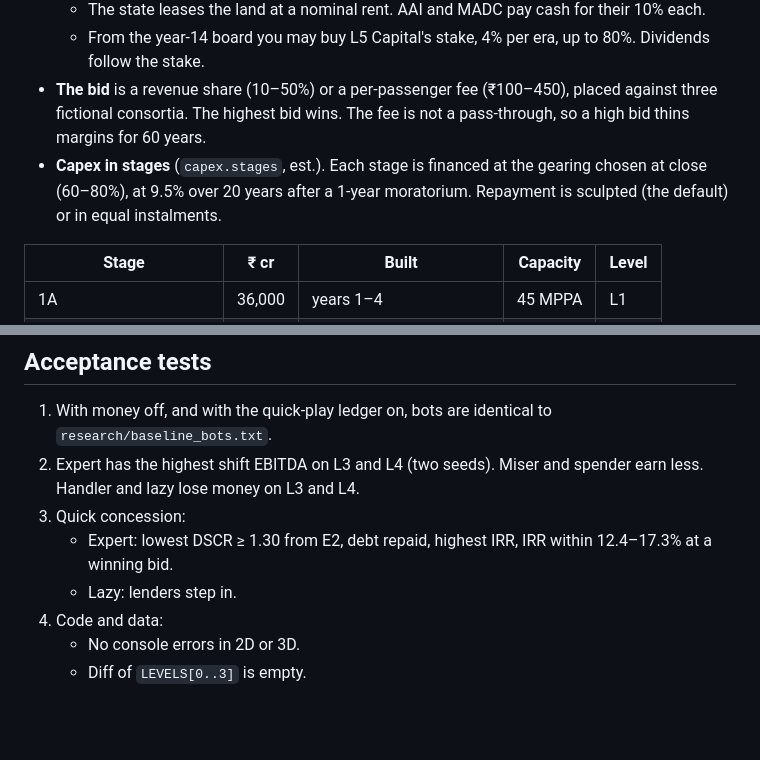
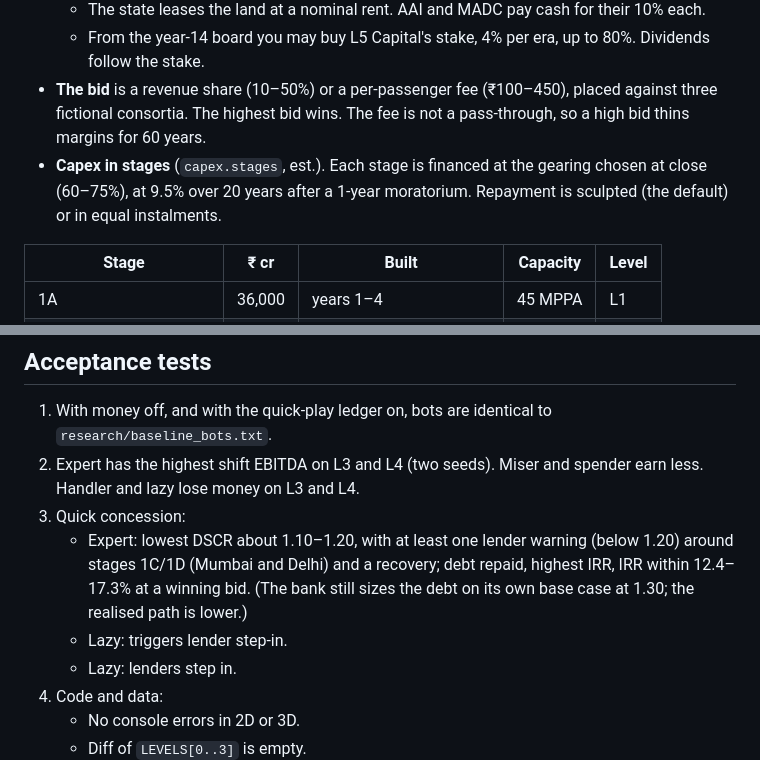
Before and after one commit to aaradhyjani-pixel/zero-mile-hub, a Markdown page: money-design.md, 2 parts joined by grey strips. Drawn GitHub-style; blank space fills up the shorter version.

Commit message:
Design fixes from review: gearing 60–75%, expert lowest DSCR 1.10–1.20 with a warning at stages 1C/1D and a recovery, lazy triggers step-in
Co-Authored-By: Claude Opus 5.5 <noreply@anthropic.com>

```diff
--- a/money-design.md
+++ b/money-design.md
@@ -8,7 +8,7 @@
   - The state leases the land at a nominal rent. AAI and MADC pay cash for their 10% each.
   - From the year-14 board you may buy L5 Capital's stake, 4% per era, up to 80%. Dividends follow the stake.
 - **The bid** is a revenue share (10–50%) or a per-passenger fee (₹100–450), placed against three fictional consortia. The highest bid wins. The fee is not a pass-through, so a high bid thins margins for 60 years.
-- **Capex in stages** (`capex.stages`, est.). Each stage is financed at the gearing chosen at close (60–80%), at 9.5% over 20 years after a 1-year moratorium. Repayment is sculpted (the default) or in equal instalments.
+- **Capex in stages** (`capex.stages`, est.). Each stage is financed at the gearing chosen at close (60–75%), at 9.5% over 20 years after a 1-year moratorium. Repayment is sculpted (the default) or in equal instalments.
 
 | Stage | ₹ cr | Built | Capacity | Level |
 |---|---|---|---|---|
@@ -100,7 +100,8 @@ CFADS  = EBITDA − tax 25.17% − renewals;  DSCR = CFADS ÷ debt service
 1. With money off, and with the quick-play ledger on, bots are identical to `research/baseline_bots.txt`.
 2. Expert has the highest shift EBITDA on L3 and L4 (two seeds). Miser and spender earn less. Handler and lazy lose money on L3 and L4.
 3. Quick concession:
-   - Expert: lowest DSCR ≥ 1.30 from E2, debt repaid, highest IRR, IRR within 12.4–17.3% at a winning bid.
+   - Expert: lowest DSCR about 1.10–1.20, with at least one lender warning (below 1.20) around stages 1C/1D (Mumbai and Delhi) and a recovery; debt repaid, highest IRR, IRR within 12.4–17.3% at a winning bid. (The bank still sizes the debt on its own base case at 1.30; the realised path is lower.)
+   - Lazy: triggers lender step-in.
    - Lazy: lenders step in.
 4. Code and data:
    - No console errors in 2D or 3D.
```
Also changed, not shown: design/onboarding.md (+9 -9 lines).
